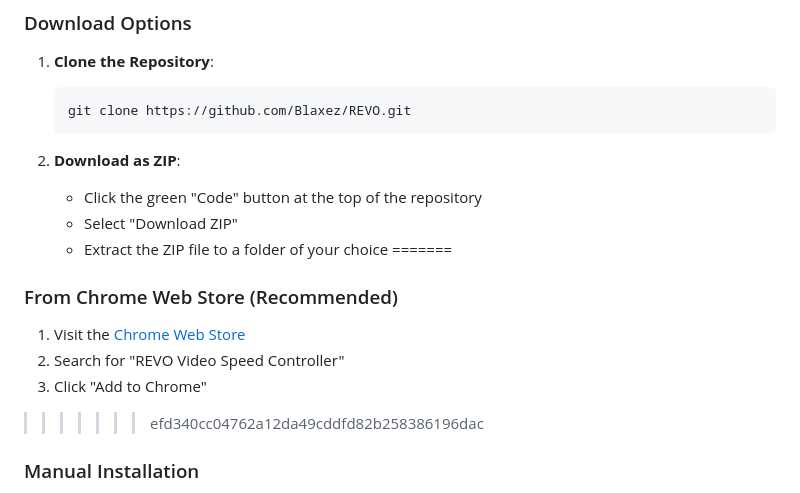
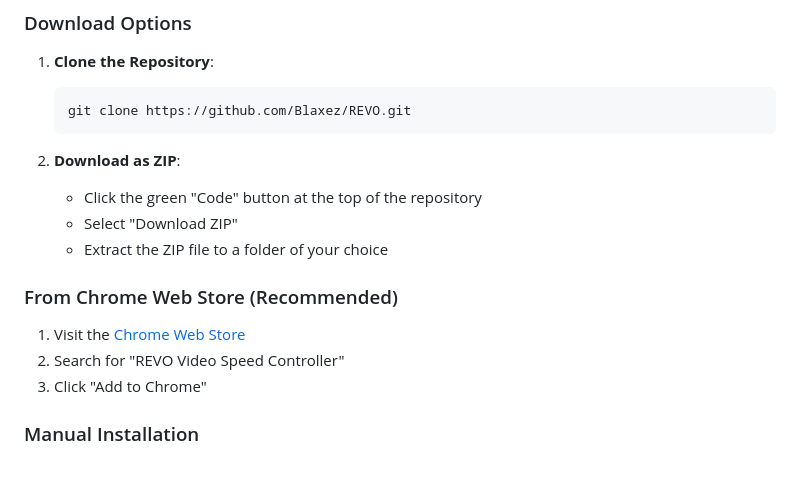
Before and after one commit to Blaxez/REVO, a Markdown page: README.md, the part around the change. Rendered like a GitHub page; blank space fills up the shorter version.

Commit message:
Clean up README by removing duplicate instructions
Removed redundant section on downloading as ZIP.

```diff
--- a/README.md
+++ b/README.md
@@ -47,13 +47,12 @@ REVO is a powerful Chrome extension that allows you to control the playback spee
    - Click the green "Code" button at the top of the repository
    - Select "Download ZIP"
    - Extract the ZIP file to a folder of your choice
-=======
+
 ### From Chrome Web Store (Recommended)
 
 1. Visit the [Chrome Web Store](https://chrome.google.com/webstore)
 2. Search for "REVO Video Speed Controller"
 3. Click "Add to Chrome"
->>>>>>> efd340cc04762a12da49cddfd82b258386196dac
 
 ### Manual Installation
 
```
